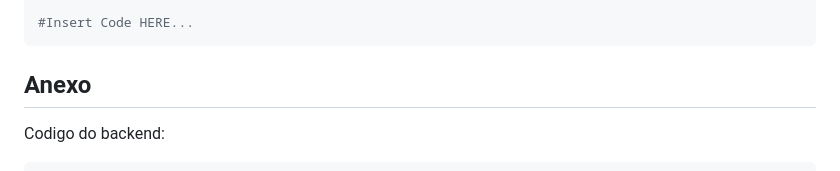
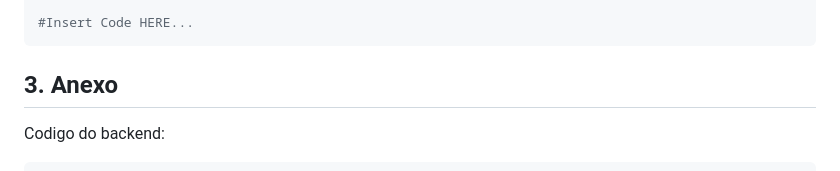
Before and after one commit to LuisCarlosRojasTorres/MSA, a Markdown page: ReadMe.md, the part around the change printed below. Drawn GitHub-style.

````diff
--- a/ReadMe.md
+++ b/ReadMe.md
@@ -93,7 +104,7 @@ def get_restaurants(task_id):
 #Insert Code HERE...
 ```
 
-## Anexo
+##  3. <a name='Anexo'></a>Anexo
 Codigo do backend:
 
 ``` python
````
Also changed, not shown: other parts of ReadMe.md (+13 -2 lines).
